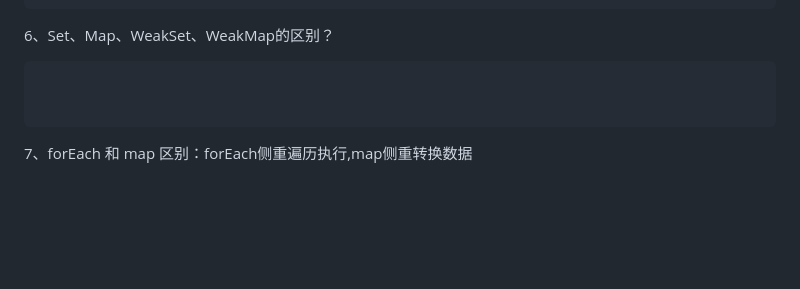
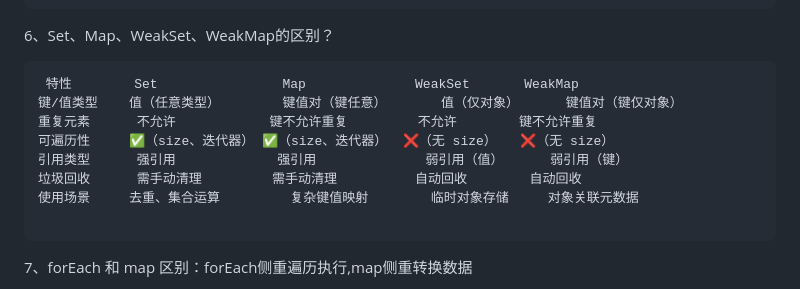
Before and after one commit to codermakers/interview-questions, a Markdown page: ES6/index.md, the part around the change. GitHub-like rendering; blank space fills up the shorter version.

Commit message:
feat: 补充ES6的面试题

````diff
--- a/ES6/index.md
+++ b/ES6/index.md
@@ -137,7 +137,13 @@ Promise.resolve(1)
 6、Set、Map、WeakSet、WeakMap的区别？
 
 ```md
-
+ 特性   	   Set	              Map	           WeakSet     	 WeakMap
+键/值类型	 值（任意类型）	    键值对（键任意）	   值（仅对象）	   键值对（键仅对象）
+重复元素	  不允许	         键不允许重复	        不允许	       键不允许重复
+可遍历性	 ✅（size、迭代器） ✅（size、迭代器）  ❌（无 size）	  ❌（无 size）
+引用类型	  强引用	          强引用	           弱引用（值）	   弱引用（键）
+垃圾回收	  需手动清理	        需手动清理	       自动回收	       自动回收
+使用场景	 去重、集合运算	     复杂键值映射	       临时对象存储	  对象关联元数据
 
 ```
 
````
